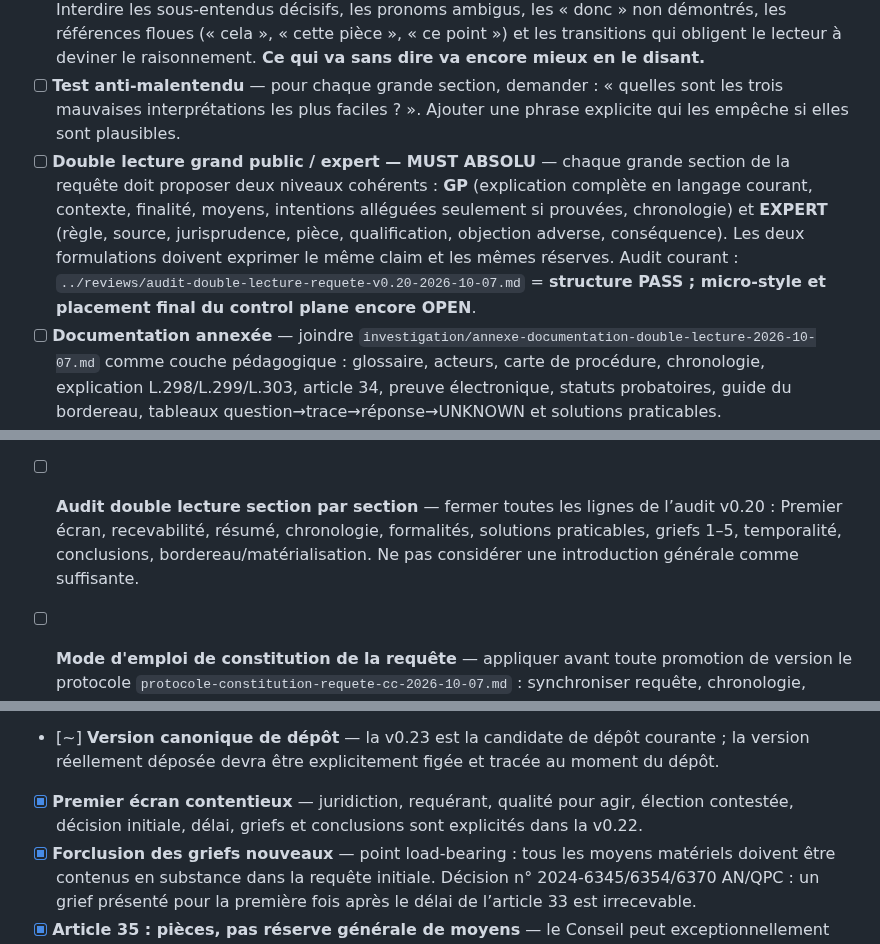
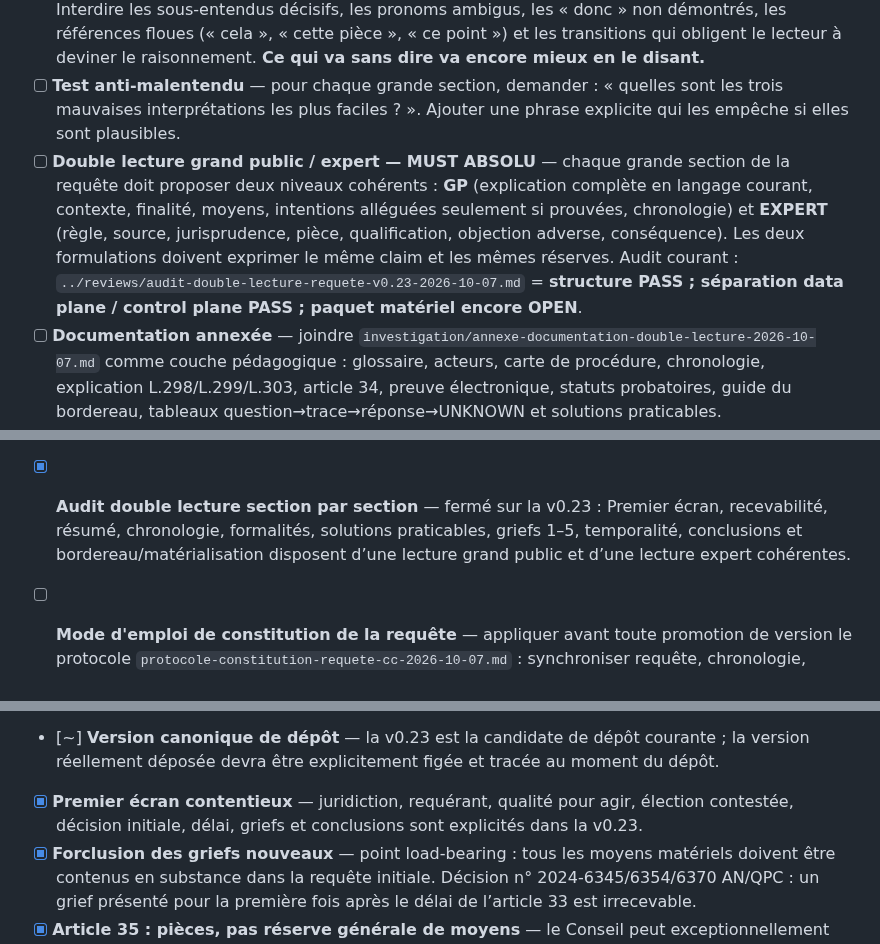
Before and after one commit to JeanHuguesRobert/barons-Mariani, a Markdown page: research/senatoriales-2026/checklist-depot-requete-cc-2026-10-07.md, 3 parts joined by grey strips. Drawn GitHub-style.

Commit message:
senatoriales: close v0.23 double-reading audit

```diff
--- a/research/senatoriales-2026/checklist-depot-requete-cc-2026-10-07.md
+++ b/research/senatoriales-2026/checklist-depot-requete-cc-2026-10-07.md
@@ -213,14 +213,14 @@ Le protocole complet est `protocole-constitution-requete-cc-2026-10-07.md`.
 - [ ] **Intelligibilité expert — niveau juriste junior** — écrire pour un juriste compétent qui ne connaît ni le dossier ni toutes les spécialités mobilisées. Être didactique : rappeler la règle, son rang, sa fonction, la jurisprudence utile, le fait auquel elle s’applique, le meilleur contre-argument et la conséquence. Un lecteur expert doit pouvoir apprendre quelque chose sans avoir à reconstruire les prémisses.
 - [ ] **Principe de Talleyrand — expliciter ce qui “va sans dire”** — toute prémisse utile, tout lien causal, toute distinction de régime, toute limitation et toute conséquence doivent être écrits. Interdire les sous-entendus décisifs, les pronoms ambigus, les « donc » non démontrés, les références floues (« cela », « cette pièce », « ce point ») et les transitions qui obligent le lecteur à deviner le raisonnement. **Ce qui va sans dire va encore mieux en le disant.**
 - [ ] **Test anti-malentendu** — pour chaque grande section, demander : « quelles sont les trois mauvaises interprétations les plus faciles ? ». Ajouter une phrase explicite qui les empêche si elles sont plausibles.
-- [ ] **Double lecture grand public / expert — MUST ABSOLU** — chaque grande section de la requête doit proposer deux niveaux cohérents : **GP** (explication complète en langage courant, contexte, finalité, moyens, intentions alléguées seulement si prouvées, chronologie) et **EXPERT** (règle, source, jurisprudence, pièce, qualification, objection adverse, conséquence). Les deux formulations doivent exprimer le même claim et les mêmes réserves. Audit courant : `../reviews/audit-double-lecture-requete-v0.20-2026-10-07.md` = **structure PASS ; micro-style et placement final du control plane encore OPEN**.
+- [ ] **Double lecture grand public / expert — MUST ABSOLU** — chaque grande section de la requête doit proposer deux niveaux cohérents : **GP** (explication complète en langage courant, contexte, finalité, moyens, intentions alléguées seulement si prouvées, chronologie) et **EXPERT** (règle, source, jurisprudence, pièce, qualification, objection adverse, conséquence). Les deux formulations doivent exprimer le même claim et les mêmes réserves. Audit courant : `../reviews/audit-double-lecture-requete-v0.23-2026-10-07.md` = **structure PASS ; séparation data plane / control plane PASS ; paquet matériel encore OPEN**.
 - [ ] **Documentation annexée** — joindre `investigation/annexe-documentation-double-lecture-2026-10-07.md` comme couche pédagogique : glossaire, acteurs, carte de procédure, chronologie, explication L.298/L.299/L.303, article 34, preuve électronique, statuts probatoires, guide du bordereau, tableaux question→trace→réponse→UNKNOWN et solutions praticables.
 - [ ] **Complétude initiale maximale raisonnable** — privilégier un dossier initial aussi complet que possible, même long, dès lors que la longueur sert la compréhension, la preuve ou la préservation d’un grief. Raison juridique : les griefs nouveaux après le délai de l’article 33 peuvent être irrecevables ; l’article 35 ne prévoit qu’une faculté exceptionnelle de compléter certaines pièces. La longueur doit être structurée pour ne pas masquer le noyau contentieux.
 - [ ] **Narration juridiquement contrôlée** — la requête doit expliquer non seulement « quoi », mais aussi le contexte, la finalité recherchée, les moyens employés, les contraintes et les réponses institutionnelles. Toute intention attribuée à un tiers doit être sourcée ou reformulée en fait observable / hypothèse.
 - [~] **Intelligibilité ≠ brièveté — audit v0.22** — passe substantielle accomplie : plusieurs paragraphes ont été **dépliés** en davantage de phrases afin de réduire la charge cognitive. Le nombre de mots n'est pas un critère de réussite. Audit : `../reviews/audit-intelligibilite-requete-v0.22-2026-10-07.md`.
 - [ ] **Passe micro-style phrase par phrase** — sur le texte hérité des versions antérieures, couper les phrases trop longues, supprimer les enchâssements inutiles, vérifier les antécédents de « cela / ceci / ce point / cette pièce », expliquer les acronymes à la première occurrence et fermer les « donc » dont la prémisse n'est pas écrite. Ne modifier aucun fait ni niveau de certitude.
 - [x] **Placement final du control plane** — arbitrage appliqué en v0.23 : la check-list Cognitive Packet, le protocole de revue et les changelogs restent dans le control plane du Corpus et sont retirés du corps de la candidate de dépôt. Le texte juridictionnel conserve seulement les éléments utiles au Conseil.
-- [ ] **Audit double lecture section par section** — fermer toutes les lignes de l’audit v0.20 : Premier écran, recevabilité, résumé, chronologie, formalités, solutions praticables, griefs 1–5, temporalité, conclusions, bordereau/matérialisation. Ne pas considérer une introduction générale comme suffisante.
+- [x] **Audit double lecture section par section** — fermé sur la v0.23 : Premier écran, recevabilité, résumé, chronologie, formalités, solutions praticables, griefs 1–5, temporalité, conclusions et bordereau/matérialisation disposent d’une lecture grand public et d’une lecture expert cohérentes.
 - [ ] **Mode d'emploi de constitution de la requête** — appliquer avant toute promotion de version le protocole `protocole-constitution-requete-cc-2026-10-07.md` : synchroniser requête, chronologie, bordereau, inventaire, Gmail, sources juridiques, contradictions et revue « motifs de rejet ». Aucun de ces objets ne doit diverger silencieusement.
 - [ ] **Annexe chronologique détaillée** — joindre au paquet la chronologie `investigation/annexe-chronologie-detaillee-requete-cc-2026-10-07.md`, ordonnée jour par jour puis heure croissante, du premier courriel à la préfecture du **10 septembre à 17:01:56** jusqu'au dépôt effectif ; chaque acte matériel doit pointer vers sa pièce ou sa source et chaque UNKNOWN doit rester explicite.
 - [ ] **Audit Gmail exhaustif avant gel** — exécuter puis fermer le registre `investigation/gmail-audit-requete-2026-09-10-2026-10-07.md`. Toute trace potentiellement pertinente doit recevoir une disposition **INCLUDE / RÉSERVE / EXCLURE + motif / REVIEW** ; tout INCLUDE doit être mappé à une pièce ou à une annexe. Rechercher envoyés et reçus, par domaines/adresses, dates, fils et mots-clefs ; ne pas se limiter aux objets déjà connus.
@@ -230,7 +230,7 @@ Le protocole complet est `protocole-constitution-requete-cc-2026-10-07.md`.
 
 - [x] **Délai** — échéance légale vérifiée : **7 octobre 2026 à 18 h** (art. 33 de l’ordonnance du 7 novembre 1958).
 - [~] **Version canonique de dépôt** — la v0.23 est la candidate de dépôt courante ; la version réellement déposée devra être explicitement figée et tracée au moment du dépôt.
-- [x] **Premier écran contentieux** — juridiction, requérant, qualité pour agir, élection contestée, décision initiale, délai, griefs et conclusions sont explicités dans la v0.22.
+- [x] **Premier écran contentieux** — juridiction, requérant, qualité pour agir, élection contestée, décision initiale, délai, griefs et conclusions sont explicités dans la v0.23.
 - [x] **Forclusion des griefs nouveaux** — point load-bearing : tous les moyens matériels doivent être contenus en substance dans la requête initiale. Décision n° 2024-6345/6354/6370 AN/QPC : un grief présenté pour la première fois après le délai de l’article 33 est irrecevable.
 - [x] **Article 35 : pièces, pas réserve générale de moyens** — le Conseil peut exceptionnellement accorder un délai pour une partie des pièces ; ne pas compter sur cette faculté pour créer un grief nouveau après 18 h.
 - [~] **Canal de dépôt — article 34** — règle juridique vérifiée : requête écrite au secrétariat général du Conseil constitutionnel ou au représentant de l’État. La matrice `matrice-canaux-materiels-depot-2026-10-07.md` distingue désormais destinataire juridique, modalité matérielle, preuve et risque. L’acte matériel de remise reste à accomplir. Ne pas compter sur un simple courriel du requérant comme canal acquis.
```
Also changed, not shown: other parts of research/senatoriales-2026/checklist-depot-requete-cc-2026-10-07.md (+1 -1 lines).
